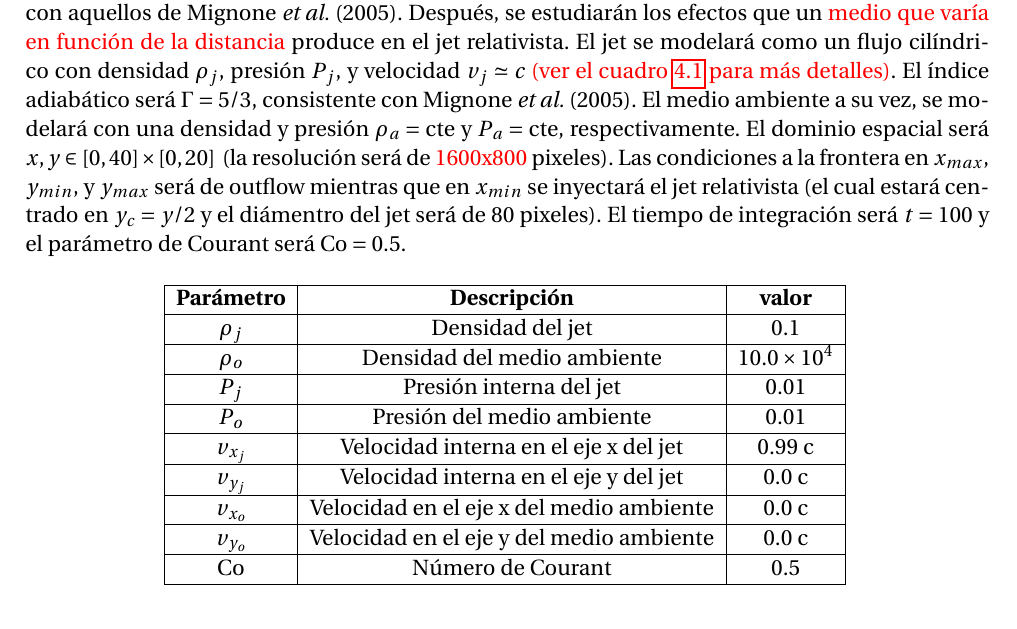
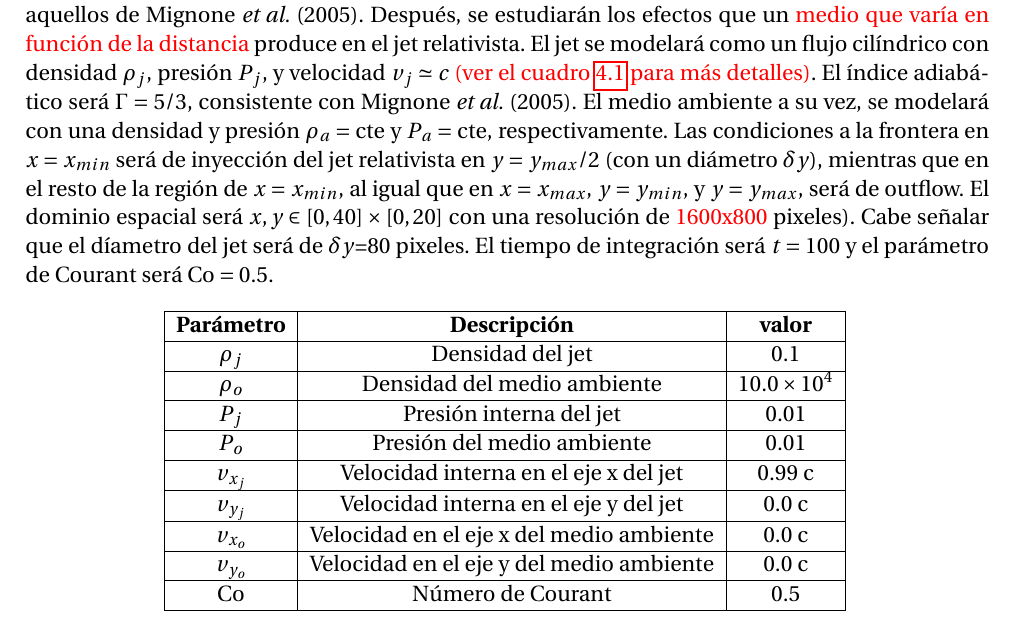
Before and after one commit to gmtw/Tesina_Fisica, a LaTeX book (main.tex): part of page 53 of 78, cut so that both start at the same text. Compiled offline with pdfLaTeX.

Commit message:
Updates from Overleaf

```diff
--- a/main.tex
+++ b/main.tex
@@ -2315,16 +2315,7 @@ medio constante y  comparar los resultados con aquellos de Mignone \emph{et al.}
 Después, se estudiarán los efectos que un {\color {red} medio que varía en función de la distancia} produce en el jet relativista.
 El jet se modelará como un flujo cilíndrico con densidad $\rho_j$, presión $P_j$,  y velocidad $v_j \simeq c$
 {\color {red} (ver el cuadro \ref{Cuadro: propiedades-jet-comparacion} para más detalles)}. El índice adiabático será $\Gamma = 5/3$,
-consistente con Mignone
-\emph{et al.} (2005). El medio ambiente a su vez,
-se modelará con una densidad y presión $\rho_a = \mathrm{cte}$ y $P_a = \mathrm{cte}$, respectivamente.
-El dominio espacial será $x, y \in [0,40]\times[0,20] \,$  (la resolución será  de {\color {red} 1600x800} pixeles).
-Las condiciones a la frontera en $x_{max}$, $y_{min}$, y $y_{max}$ será de outflow mientras que en $x_{min}$ se
-inyectará el jet relativista (el cual estará centrado en $y_c = y/2$ y el
-diámentro del jet será de 80 pixeles).
-El tiempo de integración será $t = 100$  y el parámetro de Courant será $\text{Co} = 0.5$.
-
-
+consistente con Mignone \emph{et al.} (2005). El medio ambiente a su vez, se modelará con una densidad y presión $\rho_a = \mathrm{cte}$ y $P_a = \mathrm{cte}$, respectivamente. Las condiciones a la frontera en $x=x_{min}$ será de inyección del jet relativista en $y= y_{max}/2$ (con un diámetro $\delta y$), mientras que en el resto de la región de $x=x_{min}$, al igual que en $x=x_{max}$, $y=y_{min}$, y $y=y_{max}$, será de outflow. El dominio espacial será $x, y \in [0,40]\times[0,20]$ con una resolución de {\color {red} 1600x800} pixeles). Cabe señalar que el díametro del jet será de $\delta y$=80 pixeles. El tiempo de integración será $t = 100$  y el parámetro de Courant será $\text{Co} = 0.5$.
 
 %====================================TABLE=================================
 \begin{table}[htbp]
```
